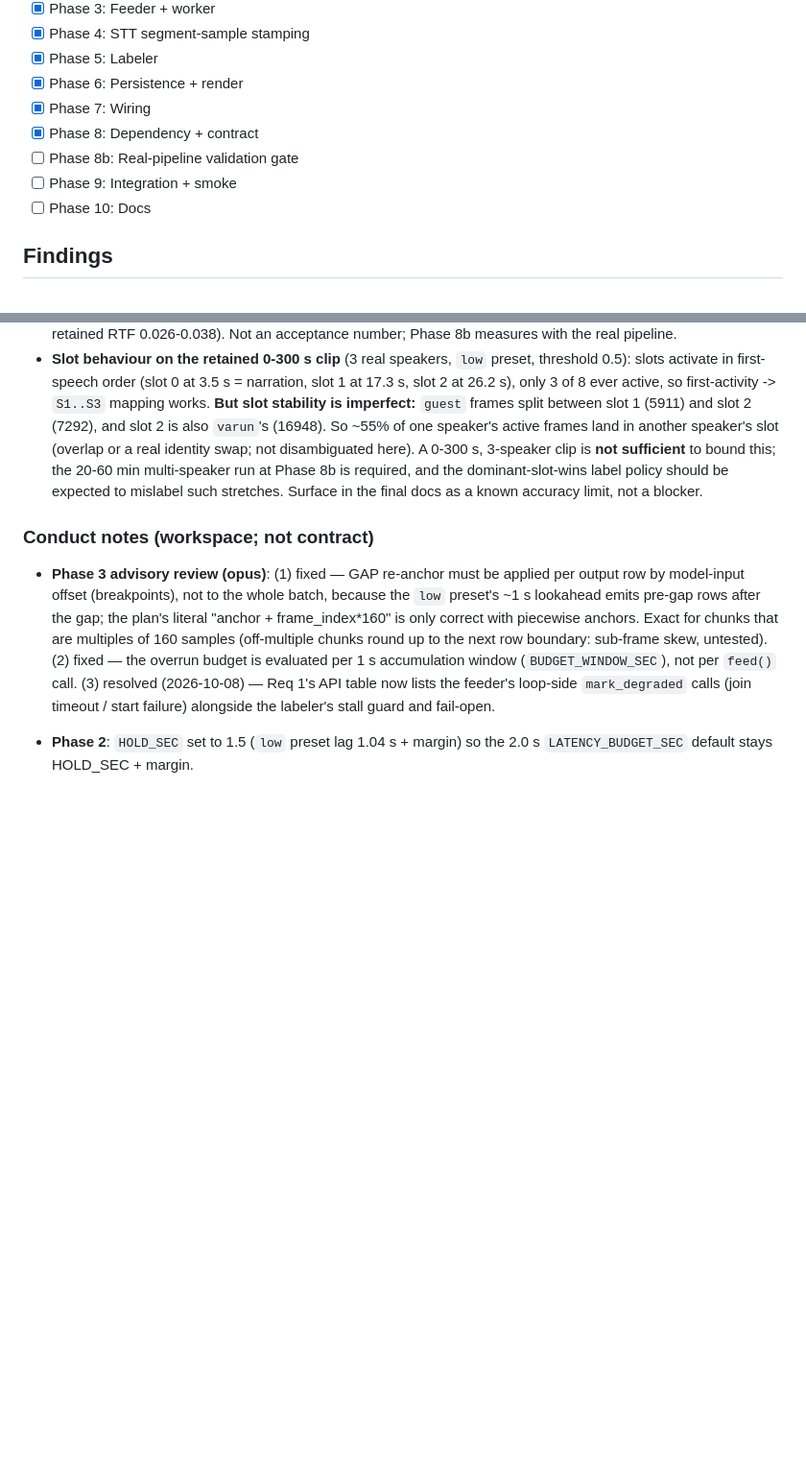
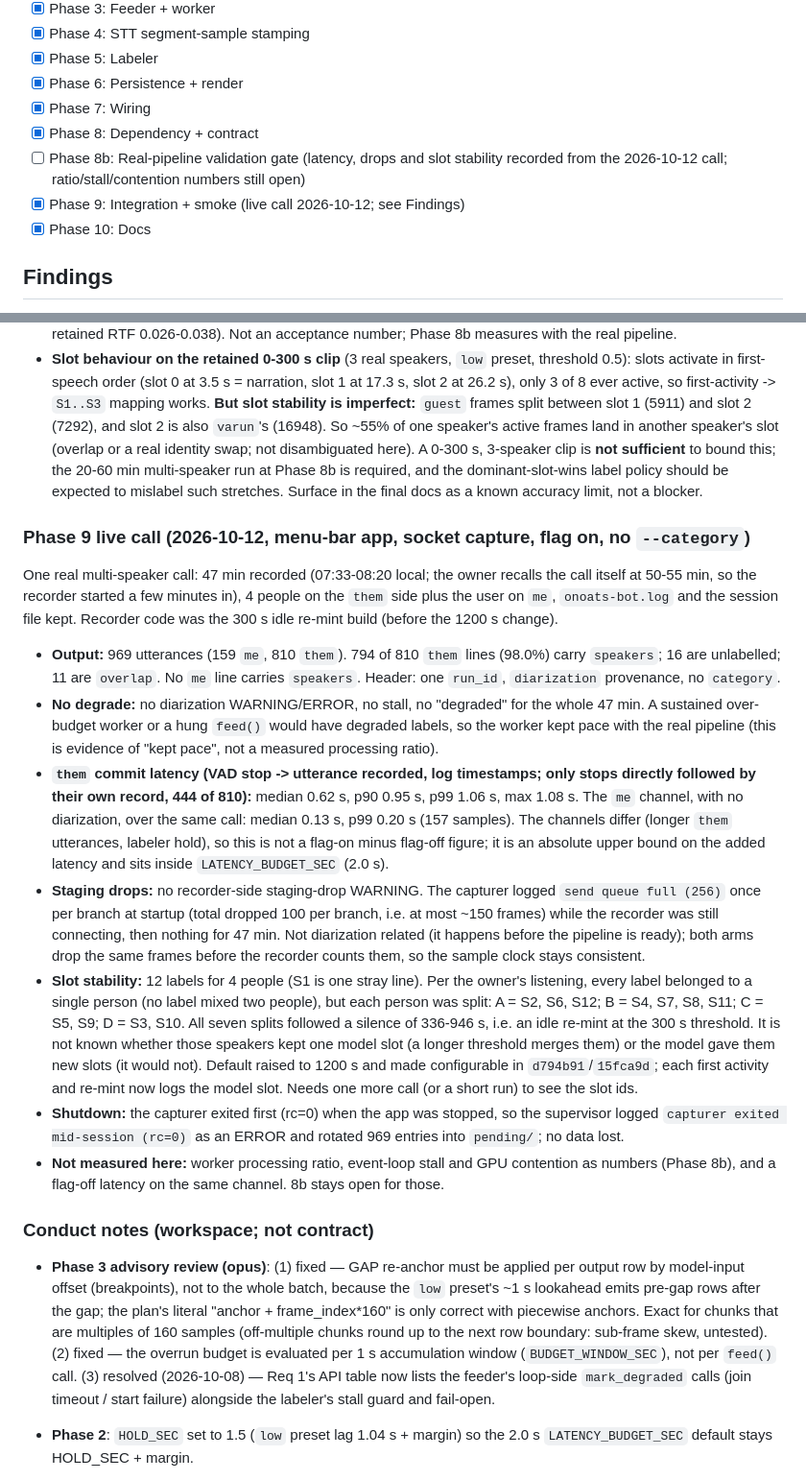
Before and after one commit to vr000m/onoats-bot, a Markdown page: docs/dev_plans/20261007-feature-them-channel-diarization.md, 2 parts joined by grey strips. Shown at 96% size. Drawn GitHub-style; blank space fills up the shorter version.

Commit message:
docs: record the 47-minute live call in the diarization plan (Phase 9 done; 8b numbers still open)

```diff
--- a/docs/dev_plans/20261007-feature-them-channel-diarization.md
+++ b/docs/dev_plans/20261007-feature-them-channel-diarization.md
@@ -1109,9 +1109,9 @@ Spec: the "Phase 8" block under `## Files to Modify` and the Requirements it cit
 - [x] Phase 6: Persistence + render
 - [x] Phase 7: Wiring
 - [x] Phase 8: Dependency + contract
-- [ ] Phase 8b: Real-pipeline validation gate
-- [ ] Phase 9: Integration + smoke
-- [ ] Phase 10: Docs
+- [ ] Phase 8b: Real-pipeline validation gate (latency, drops and slot stability recorded from the 2026-10-12 call; ratio/stall/contention numbers still open)
+- [x] Phase 9: Integration + smoke (live call 2026-10-12; see Findings)
+- [x] Phase 10: Docs
 
 ## Findings
 
@@ -1134,6 +1134,18 @@ All checked against the **installed** package, load+feed on a non-main daemon th
 - **Advisory `uv lock`** (throwaway copy, extra `diarization = ["mlx-audio==0.5.8"]`): adds `mlx-audio 0.5.8`, `transformers 5.17.0`, `safetensors 0.8.0`, `miniaudio 1.71`, `sounddevice 0.5.6`. **`mlx` stays 0.31.2** (no bump). Not yet verified: that mlx-audio 0.5.8 runs against mlx 0.31.2 (Phase 0 ran on mlx 0.32.3); Phase 8's committed lock + Phase 8b must confirm. Repo `pyproject.toml`/`uv.lock` untouched (`git status` clean).
 - **Scratch speed** (300 s clip, 100 ms chunks, bare thread, no asyncio loop): 8.7 s wall = RTF 0.029 (consistent with retained RTF 0.026-0.038). Not an acceptance number; Phase 8b measures with the real pipeline.
 - **Slot behaviour on the retained 0-300 s clip** (3 real speakers, `low` preset, threshold 0.5): slots activate in first-speech order (slot 0 at 3.5 s = narration, slot 1 at 17.3 s, slot 2 at 26.2 s), only 3 of 8 ever active, so first-activity -> `S1..S3` mapping works. **But slot stability is imperfect:** `guest` frames split between slot 1 (5911) and slot 2 (7292), and slot 2 is also `varun`'s (16948). So ~55% of one speaker's active frames land in another speaker's slot (overlap or a real identity swap; not disambiguated here). A 0-300 s, 3-speaker clip is **not sufficient** to bound this; the 20-60 min multi-speaker run at Phase 8b is required, and the dominant-slot-wins label policy should be expected to mislabel such stretches. Surface in the final docs as a known accuracy limit, not a blocker.
+
+### Phase 9 live call (2026-10-12, menu-bar app, socket capture, flag on, no `--category`)
+
+One real multi-speaker call: 47 min recorded (07:33-08:20 local; the owner recalls the call itself at 50-55 min, so the recorder started a few minutes in), 4 people on the `them` side plus the user on `me`, `onoats-bot.log` and the session file kept. Recorder code was the 300 s idle re-mint build (before the 1200 s change).
+
+- **Output:** 969 utterances (159 `me`, 810 `them`). 794 of 810 `them` lines (98.0%) carry `speakers`; 16 are unlabelled; 11 are `overlap`. No `me` line carries `speakers`. Header: one `run_id`, `diarization` provenance, no `category`.
+- **No degrade:** no diarization WARNING/ERROR, no stall, no "degraded" for the whole 47 min. A sustained over-budget worker or a hung `feed()` would have degraded labels, so the worker kept pace with the real pipeline (this is evidence of "kept pace", not a measured processing ratio).
+- **`them` commit latency (VAD stop -> utterance recorded, log timestamps; only stops directly followed by their own record, 444 of 810):** median 0.62 s, p90 0.95 s, p99 1.06 s, max 1.08 s. The `me` channel, with no diarization, over the same call: median 0.13 s, p99 0.20 s (157 samples). The channels differ (longer `them` utterances, labeler hold), so this is not a flag-on minus flag-off figure; it is an absolute upper bound on the added latency and sits inside `LATENCY_BUDGET_SEC` (2.0 s).
+- **Staging drops:** no recorder-side staging-drop WARNING. The capturer logged `send queue full (256)` once per branch at startup (total dropped 100 per branch, i.e. at most ~150 frames) while the recorder was still connecting, then nothing for 47 min. Not diarization related (it happens before the pipeline is ready); both arms drop the same frames before the recorder counts them, so the sample clock stays consistent.
+- **Slot stability:** 12 labels for 4 people (S1 is one stray line). Per the owner's listening, every label belonged to a single person (no label mixed two people), but each person was split: A = S2, S6, S12; B = S4, S7, S8, S11; C = S5, S9; D = S3, S10. All seven splits followed a silence of 336-946 s, i.e. an idle re-mint at the 300 s threshold. It is not known whether those speakers kept one model slot (a longer threshold merges them) or the model gave them new slots (it would not). Default raised to 1200 s and made configurable in `d794b91`/`15fca9d`; each first activity and re-mint now logs the model slot. Needs one more call (or a short run) to see the slot ids.
+- **Shutdown:** the capturer exited first (rc=0) when the app was stopped, so the supervisor logged `capturer exited mid-session (rc=0)` as an ERROR and rotated 969 entries into `pending/`; no data lost.
+- **Not measured here:** worker processing ratio, event-loop stall and GPU contention as numbers (Phase 8b), and a flag-off latency on the same channel. 8b stays open for those.
 
 ### Conduct notes (workspace; not contract)
 
```
